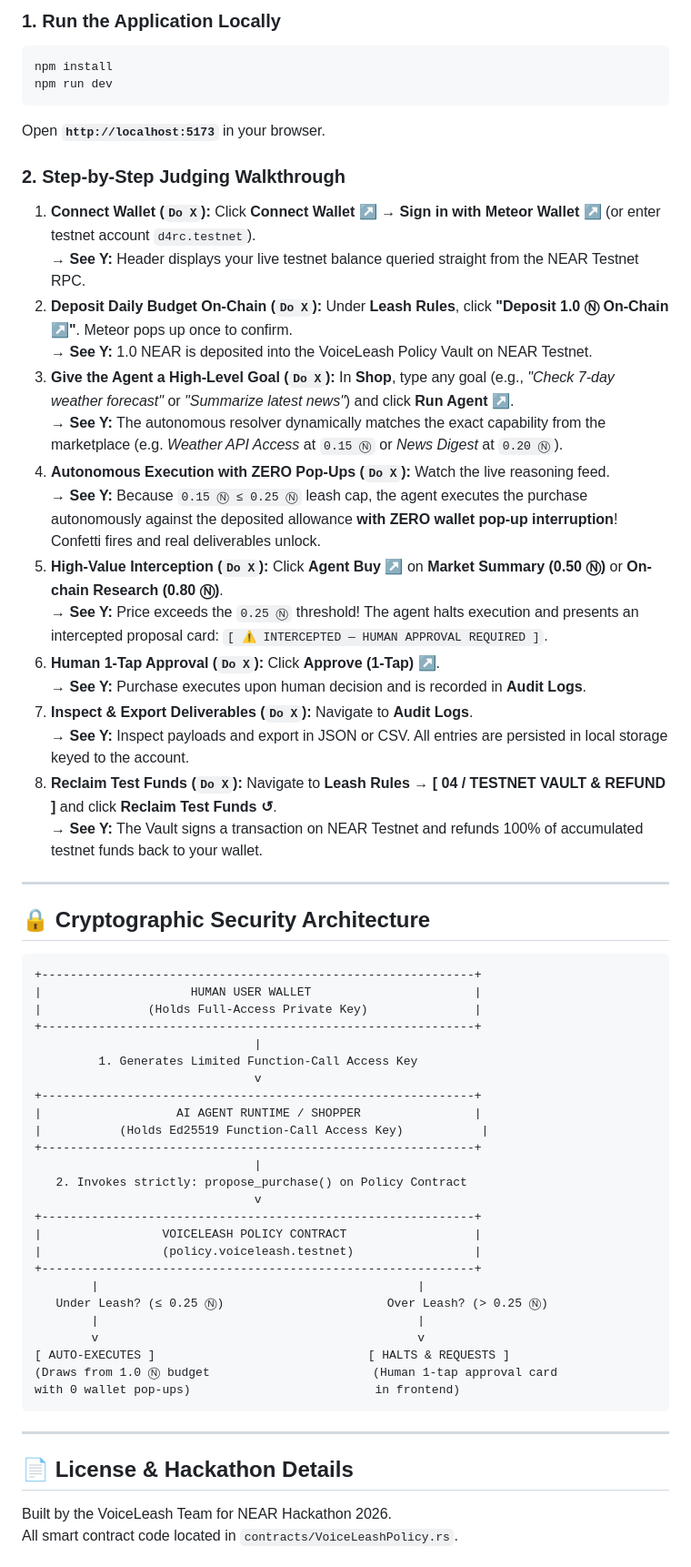
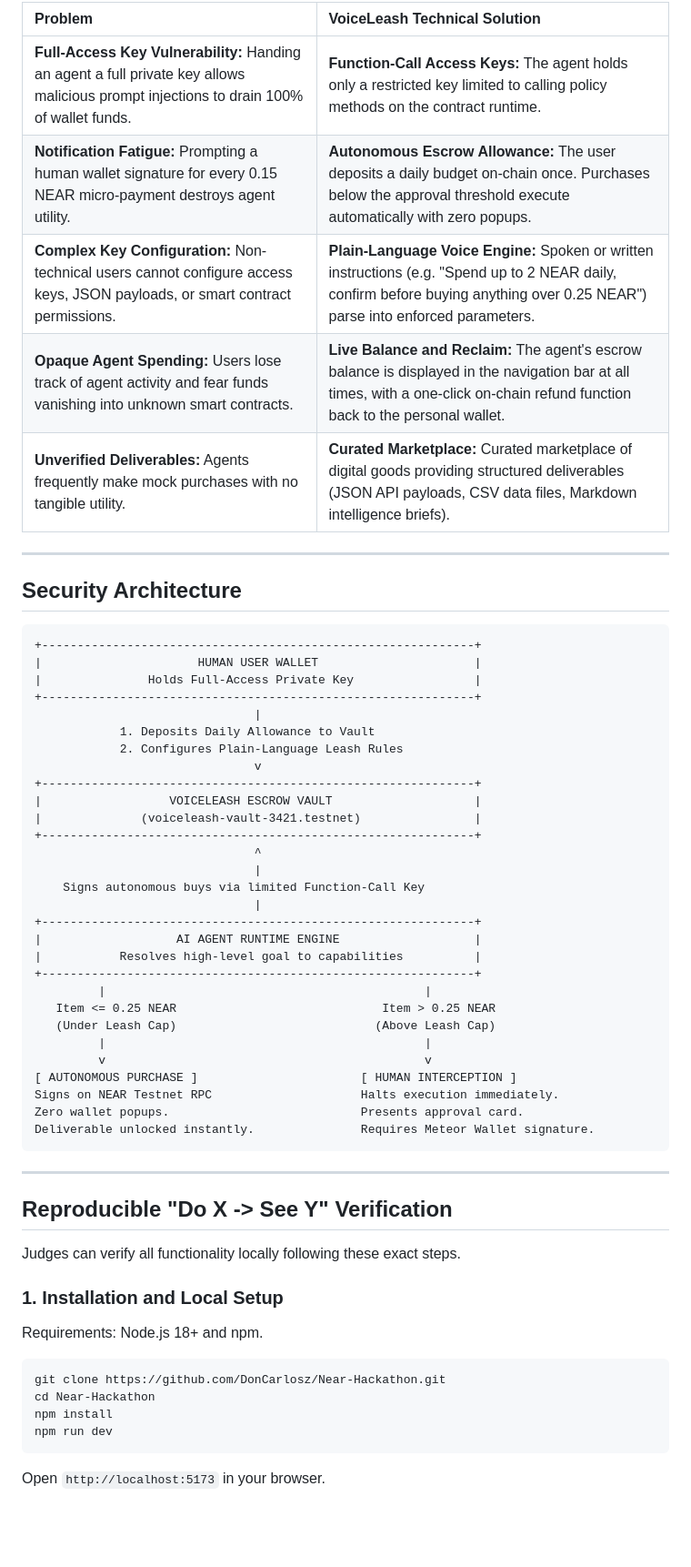
Before and after one commit to DonCarlosz/Near-Hackathon, a Markdown page: README.md, the part around one of its changes. Shown at 91% size. Drawn GitHub-style; blank space fills up the shorter version.

Commit message:
docs: overhaul README with platform image, zero emojis, and reproducible judging guide

````diff
--- a/README.md
+++ b/README.md
@@ -30,64 +36,64 @@
 
-### 1. Run the Application Locally
-```bash
-npm install
-npm run dev
-```
-Open **`http://localhost:5173`** in your browser.
-
-### 2. Step-by-Step Judging Walkthrough
-1. **Connect Wallet (`Do X`):** Click **Connect Wallet ↗** → **Sign in with Meteor Wallet ↗** (or enter testnet account `d4rc.testnet`).
-   → **See Y:** Header displays your live testnet balance queried straight from the NEAR Testnet RPC.
-2. **Deposit Daily Budget On-Chain (`Do X`):** Under **Leash Rules**, click **"Deposit 1.0 Ⓝ On-Chain ↗"**. Meteor pops up once to confirm.
-   → **See Y:** 1.0 NEAR is deposited into the VoiceLeash Policy Vault on NEAR Testnet.
-3. **Give the Agent a High-Level Goal (`Do X`):** In **Shop**, type any goal (e.g., *"Check 7-day weather forecast"* or *"Summarize latest news"*) and click **Run Agent ↗**.
-   → **See Y:** The autonomous resolver dynamically matches the exact capability from the marketplace (e.g. *Weather API Access* at `0.15 Ⓝ` or *News Digest* at `0.20 Ⓝ`).
-4. **Autonomous Execution with ZERO Pop-Ups (`Do X`):** Watch the live reasoning feed.
-   → **See Y:** Because `0.15 Ⓝ ≤ 0.25 Ⓝ` leash cap, the agent executes the purchase autonomously against the deposited allowance **with ZERO wallet pop-up interruption**! Confetti fires and real deliverables unlock.
-5. **High-Value Interception (`Do X`):** Click **Agent Buy ↗** on **Market Summary (0.50 Ⓝ)** or **On-chain Research (0.80 Ⓝ)**.
-   → **See Y:** Price exceeds the `0.25 Ⓝ` threshold! The agent halts execution and presents an intercepted proposal card: `[ ⚠️ INTERCEPTED — HUMAN APPROVAL REQUIRED ]`.
-6. **Human 1-Tap Approval (`Do X`):** Click **Approve (1-Tap) ↗**.
-   → **See Y:** Purchase executes upon human decision and is recorded in **Audit Logs**.
-7. **Inspect & Export Deliverables (`Do X`):** Navigate to **Audit Logs**.
-   → **See Y:** Inspect payloads and export in JSON or CSV. All entries are persisted in local storage keyed to the account.
-8. **Reclaim Test Funds (`Do X`):** Navigate to **Leash Rules** → **[ 04 / TESTNET VAULT & REFUND ]** and click **Reclaim Test Funds ↺**.
-   → **See Y:** The Vault signs a transaction on NEAR Testnet and refunds 100% of accumulated testnet funds back to your wallet.
+| Problem | VoiceLeash Technical Solution |
+| :--- | :--- |
+| **Full-Access Key Vulnerability:** Handing an agent a full private key allows malicious prompt injections to drain 100% of wallet funds. | **Function-Call Access Keys:** The agent holds only a restricted key limited to calling policy methods on the contract runtime. |
+| **Notification Fatigue:** Prompting a human wallet signature for every 0.15 NEAR micro-payment destroys agent utility. | **Autonomous Escrow Allowance:** The user deposits a daily budget on-chain once. Purchases below the approval threshold execute automatically with zero popups. |
+| **Complex Key Configuration:** Non-technical users cannot configure access keys, JSON payloads, or smart contract permissions. | **Plain-Language Voice Engine:** Spoken or written instructions (e.g. "Spend up to 2 NEAR daily, confirm before buying anything over 0.25 NEAR") parse into enforced parameters. |
+| **Opaque Agent Spending:** Users lose track of agent activity and fear funds vanishing into unknown smart contracts. | **Live Balance and Reclaim:** The agent's escrow balance is displayed in the navigation bar at all times, with a one-click on-chain refund function back to the personal wallet. |
+| **Unverified Deliverables:** Agents frequently make mock purchases with no tangible utility. | **Curated Marketplace:** Curated marketplace of digital goods providing structured deliverables (JSON API payloads, CSV data files, Markdown intelligence briefs). |
 
 ---
 
-## 🔒 Cryptographic Security Architecture
+## Security Architecture
 
 ```
 +-------------------------------------------------------------+
-|                     HUMAN USER WALLET                       |
-|               (Holds Full-Access Private Key)               |
+|                      HUMAN USER WALLET                      |
+|               Holds Full-Access Private Key                 |
 +-------------------------------------------------------------+
                                |
-         1. Generates Limited Function-Call Access Key
+            1. Deposits Daily Allowance to Vault
+            2. Configures Plain-Language Leash Rules
                                v
 +-------------------------------------------------------------+
-|                   AI AGENT RUNTIME / SHOPPER                |
-|           (Holds Ed25519 Function-Call Access Key)           |
+|                  VOICELEASH ESCROW VAULT                    |
+|              (voiceleash-vault-3421.testnet)                |
 +-------------------------------------------------------------+
+                               ^
                                |
-   2. Invokes strictly: propose_purchase() on Policy Contract
-                               v
+    Signs autonomous buys via limited Function-Call Key
+                               |
 +-------------------------------------------------------------+
-|                 VOICELEASH POLICY CONTRACT                  |
-|                 (policy.voiceleash.testnet)                 |
+|                   AI AGENT RUNTIME ENGINE                   |
+|           Resolves high-level goal to capabilities          |
 +-------------------------------------------------------------+
-        |                                             |
-   Under Leash? (≤ 0.25 Ⓝ)                       Over Leash? (> 0.25 Ⓝ)
-        |                                             |
-        v                                             v
-[ AUTO-EXECUTES ]                              [ HALTS & REQUESTS ]
-(Draws from 1.0 Ⓝ budget                       (Human 1-tap approval card
-with 0 wallet pop-ups)                          in frontend)
+         |                                             |
+   Item <= 0.25 NEAR                             Item > 0.25 NEAR
+   (Under Leash Cap)                            (Above Leash Cap)
+         |                                             |
+         v                                             v
+[ AUTONOMOUS PURCHASE ]                       [ HUMAN INTERCEPTION ]
+Signs on NEAR Testnet RPC                     Halts execution immediately.
+Zero wallet popups.                           Presents approval card.
+Deliverable unlocked instantly.               Requires Meteor Wallet signature.
 ```
 
 ---
 
-## 📄 License & Hackathon Details
+## Reproducible "Do X -> See Y" Verification
 
-Built by the VoiceLeash Team for NEAR Hackathon 2026.
-All smart contract code located in `contracts/VoiceLeashPolicy.rs`.
+Judges can verify all functionality locally following these exact steps.
+
+### 1. Installation and Local Setup
+
+Requirements: Node.js 18+ and npm.
+
+```bash
+git clone https://github.com/DonCarlosz/Near-Hackathon.git
+cd Near-Hackathon
+npm install
+npm run dev
+```
+
+Open `http://localhost:5173` in your browser.
+
````
Also changed, not shown: other parts of README.md (+106 -17 lines), Plan/voiceleash-plan.md (deleted, +0 -148 lines), docs/images/voiceleash-hero.png (added), 3 other files.
